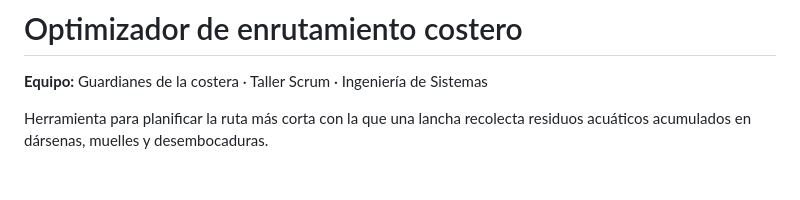
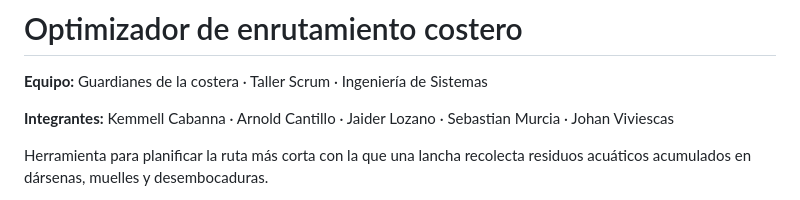
Before and after one commit to arnoldcantillo/guardianes-de-la-costa, a Markdown page: README.md, the part around the change. GitHub-like rendering; blank space fills up the shorter version.

Commit message:
Update README with team member names
Added team members to the README.
Co-authored-by: Kemmell Cabana <339864378+kemmellcabana28-eng@users.noreply.github.com>
Co-authored-by: Jaider Lozano <339867723+SmoothKiller08@users.noreply.github.com>

```diff
--- a/README.md
+++ b/README.md
@@ -1,6 +1,8 @@
 # Optimizador de enrutamiento costero
 
 **Equipo:** Guardianes de la costera · Taller Scrum · Ingeniería de Sistemas
+
+**Integrantes:** Kemmell Cabanna · Arnold Cantillo · Jaider Lozano · Sebastian Murcia · Johan Viviescas
 
 Herramienta para planificar la ruta más corta con la que una lancha recolecta residuos acuáticos acumulados en dársenas, muelles y desembocaduras.
 
```
